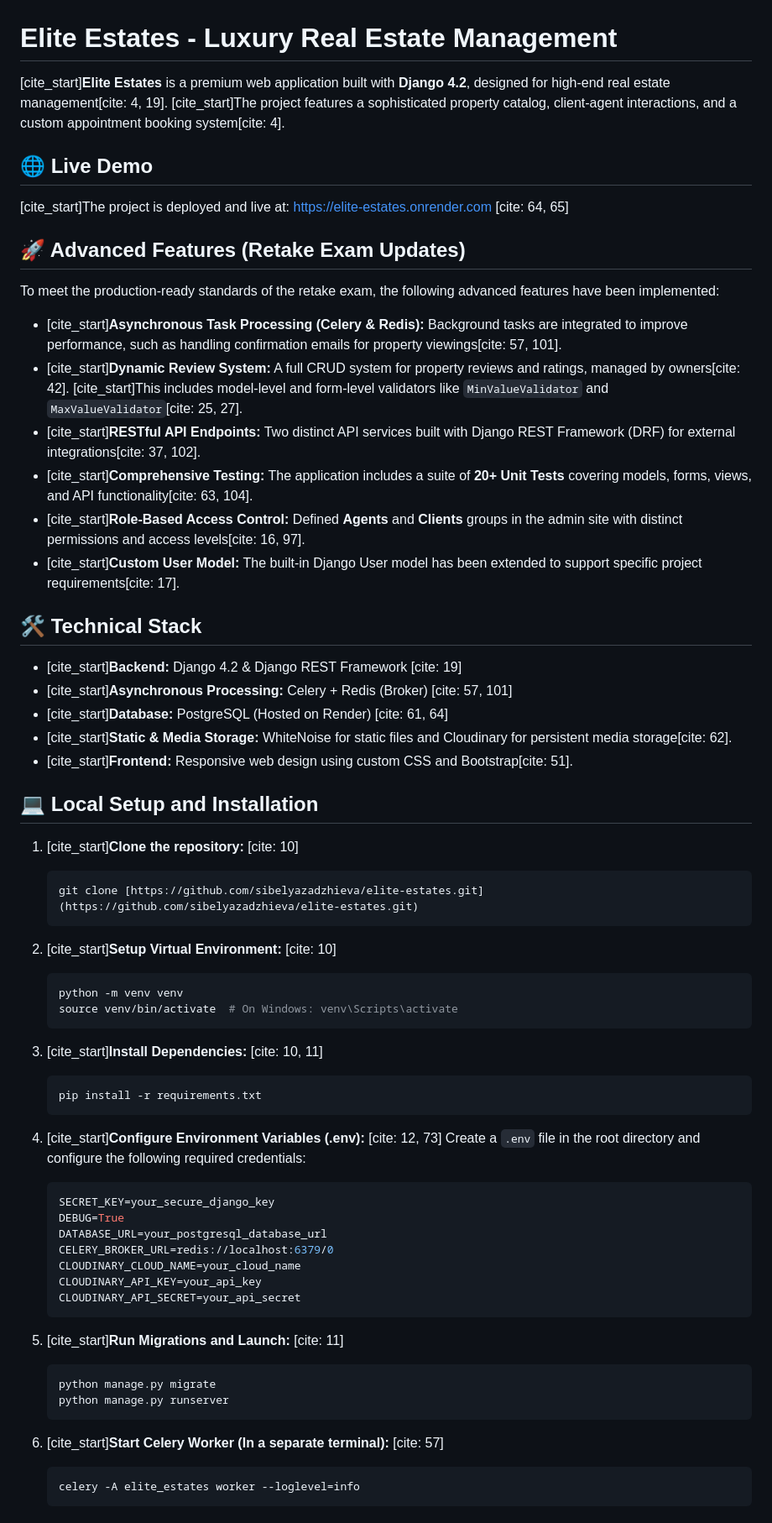
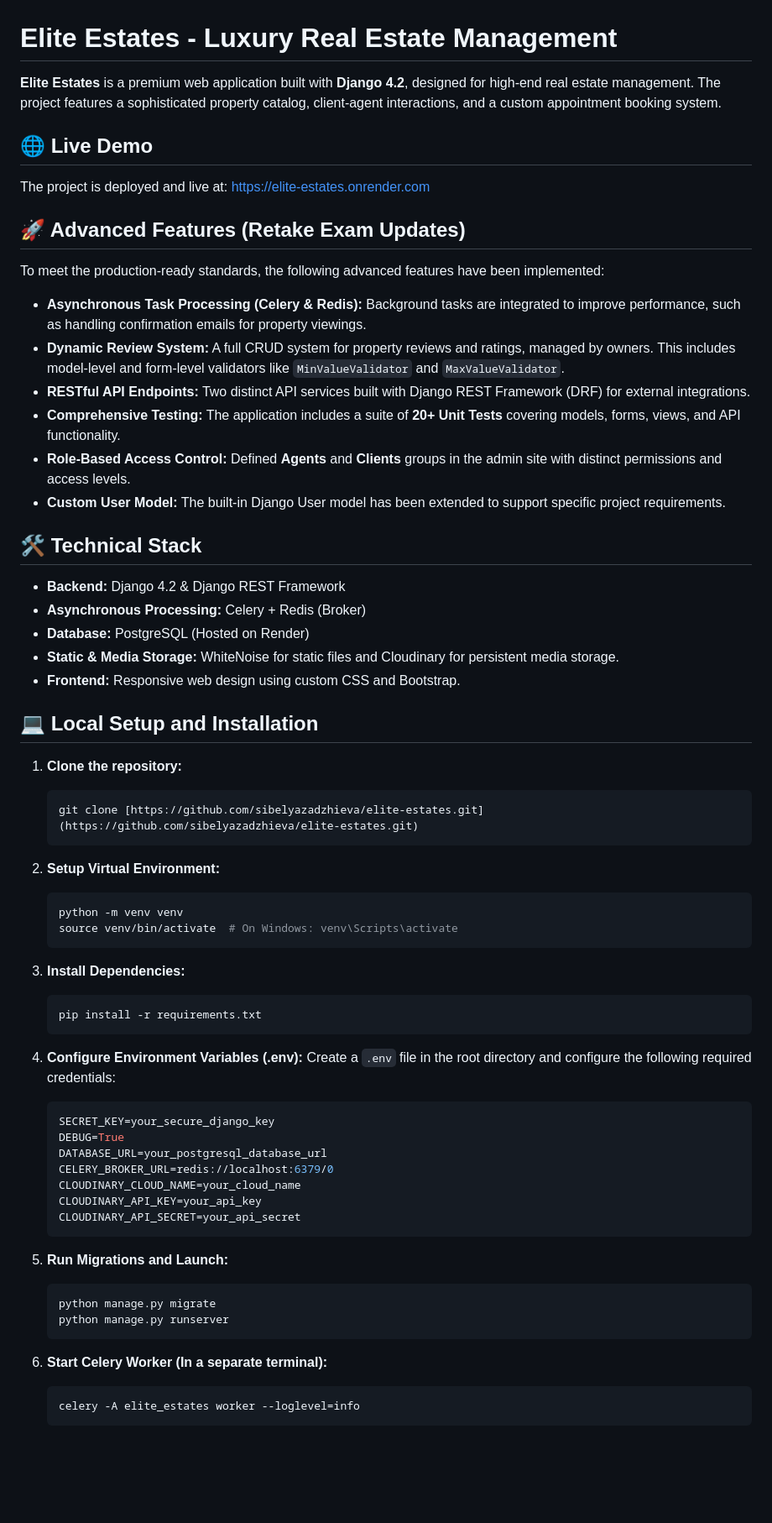
Before and after one commit to sibelyazadzhieva/elite-estates, a Markdown page: README.md, the part around one of its changes. Shown at 84% size. Rendered like a GitHub page; blank space fills up the shorter version.

````diff
--- a/README.md
+++ b/README.md
@@ -1,46 +1,46 @@
 # Elite Estates - Luxury Real Estate Management
 
-[cite_start]**Elite Estates** is a premium web application built with **Django 4.2**, designed for high-end real estate management[cite: 4, 19]. [cite_start]The project features a sophisticated property catalog, client-agent interactions, and a custom appointment booking system[cite: 4].
+**Elite Estates** is a premium web application built with **Django 4.2**, designed for high-end real estate management. The project features a sophisticated property catalog, client-agent interactions, and a custom appointment booking system.
 
 ## 🌐 Live Demo
-[cite_start]The project is deployed and live at: [https://elite-estates.onrender.com](https://elite-estates.onrender.com) [cite: 64, 65]
+The project is deployed and live at: [https://elite-estates.onrender.com](https://elite-estates.onrender.com)
 
 ## 🚀 Advanced Features (Retake Exam Updates)
-To meet the production-ready standards of the retake exam, the following advanced features have been implemented:
+To meet the production-ready standards, the following advanced features have been implemented:
 
-* [cite_start]**Asynchronous Task Processing (Celery & Redis):** Background tasks are integrated to improve performance, such as handling confirmation emails for property viewings[cite: 57, 101].
-* [cite_start]**Dynamic Review System:** A full CRUD system for property reviews and ratings, managed by owners[cite: 42]. [cite_start]This includes model-level and form-level validators like `MinValueValidator` and `MaxValueValidator`[cite: 25, 27].
-* [cite_start]**RESTful API Endpoints:** Two distinct API services built with Django REST Framework (DRF) for external integrations[cite: 37, 102].
-* [cite_start]**Comprehensive Testing:** The application includes a suite of **20+ Unit Tests** covering models, forms, views, and API functionality[cite: 63, 104].
-* [cite_start]**Role-Based Access Control:** Defined **Agents** and **Clients** groups in the admin site with distinct permissions and access levels[cite: 16, 97].
-* [cite_start]**Custom User Model:** The built-in Django User model has been extended to support specific project requirements[cite: 17].
+* **Asynchronous Task Processing (Celery & Redis):** Background tasks are integrated to improve performance, such as handling confirmation emails for property viewings.
+* **Dynamic Review System:** A full CRUD system for property reviews and ratings, managed by owners. This includes model-level and form-level validators like `MinValueValidator` and `MaxValueValidator`.
+* **RESTful API Endpoints:** Two distinct API services built with Django REST Framework (DRF) for external integrations.
+* **Comprehensive Testing:** The application includes a suite of **20+ Unit Tests** covering models, forms, views, and API functionality.
+* **Role-Based Access Control:** Defined **Agents** and **Clients** groups in the admin site with distinct permissions and access levels.
+* **Custom User Model:** The built-in Django User model has been extended to support specific project requirements.
 
 ## 🛠️ Technical Stack
-* [cite_start]**Backend:** Django 4.2 & Django REST Framework [cite: 19]
-* [cite_start]**Asynchronous Processing:** Celery + Redis (Broker) [cite: 57, 101]
-* [cite_start]**Database:** PostgreSQL (Hosted on Render) [cite: 61, 64]
-* [cite_start]**Static & Media Storage:** WhiteNoise for static files and Cloudinary for persistent media storage[cite: 62].
-* [cite_start]**Frontend:** Responsive web design using custom CSS and Bootstrap[cite: 51].
+* **Backend:** Django 4.2 & Django REST Framework
+* **Asynchronous Processing:** Celery + Redis (Broker)
+* **Database:** PostgreSQL (Hosted on Render)
+* **Static & Media Storage:** WhiteNoise for static files and Cloudinary for persistent media storage.
+* **Frontend:** Responsive web design using custom CSS and Bootstrap.
 
 ## 💻 Local Setup and Installation
 
-1.  [cite_start]**Clone the repository:** [cite: 10]
+1.  **Clone the repository:**
     ```bash
     git clone [https://github.com/sibelyazadzhieva/elite-estates.git](https://github.com/sibelyazadzhieva/elite-estates.git)
     ```
 
-2.  [cite_start]**Setup Virtual Environment:** [cite: 10]
+2.  **Setup Virtual Environment:**
     ```bash
     python -m venv venv
     source venv/bin/activate  # On Windows: venv\Scripts\activate
     ```
 
-3.  [cite_start]**Install Dependencies:** [cite: 10, 11]
+3.  **Install Dependencies:**
     ```bash
     pip install -r requirements.txt
     ```
 
-4.  [cite_start]**Configure Environment Variables (.env):** [cite: 12, 73]
+4.  **Configure Environment Variables (.env):**
     Create a `.env` file in the root directory and configure the following required credentials:
     ```env
     SECRET_KEY=your_secure_django_key
@@ -52,13 +52,13 @@ To meet the production-ready standards of the retake exam, the following advance
     CLOUDINARY_API_SECRET=your_api_secret
     ```
 
-5.  [cite_start]**Run Migrations and Launch:** [cite: 11]
+5.  **Run Migrations and Launch:**
     ```bash
     python manage.py migrate
     python manage.py runserver
     ```
 
-6.  [cite_start]**Start Celery Worker (In a separate terminal):** [cite: 57]
+6.  **Start Celery Worker (In a separate terminal):**
     ```bash
     celery -A elite_estates worker --loglevel=info
     ```
````
Also changed, not shown: other parts of README.md (+1 -1 lines).
